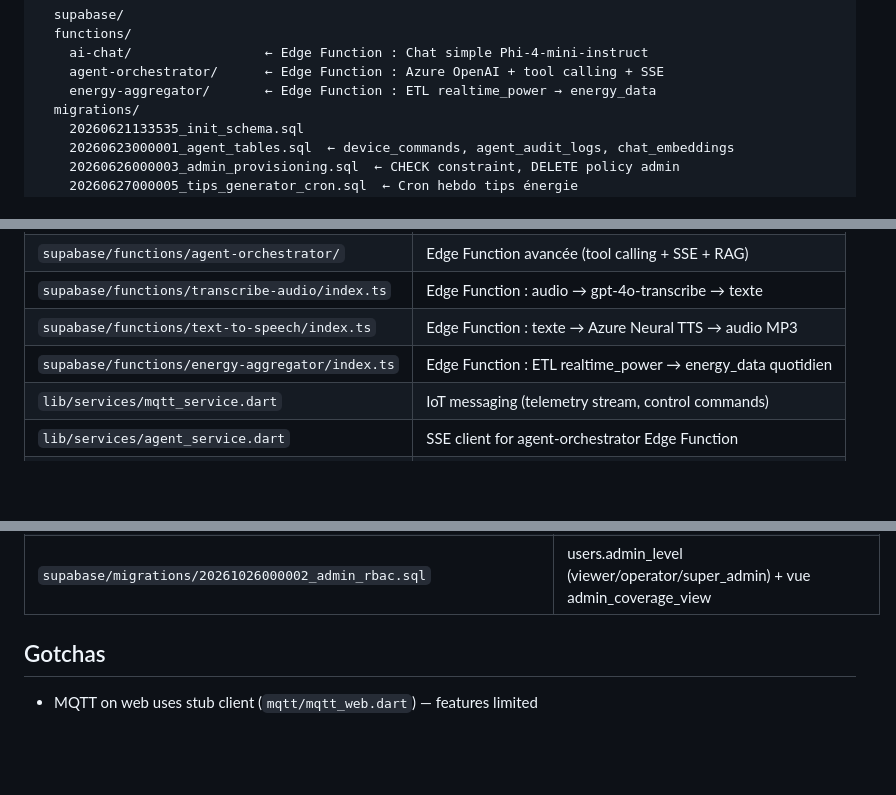
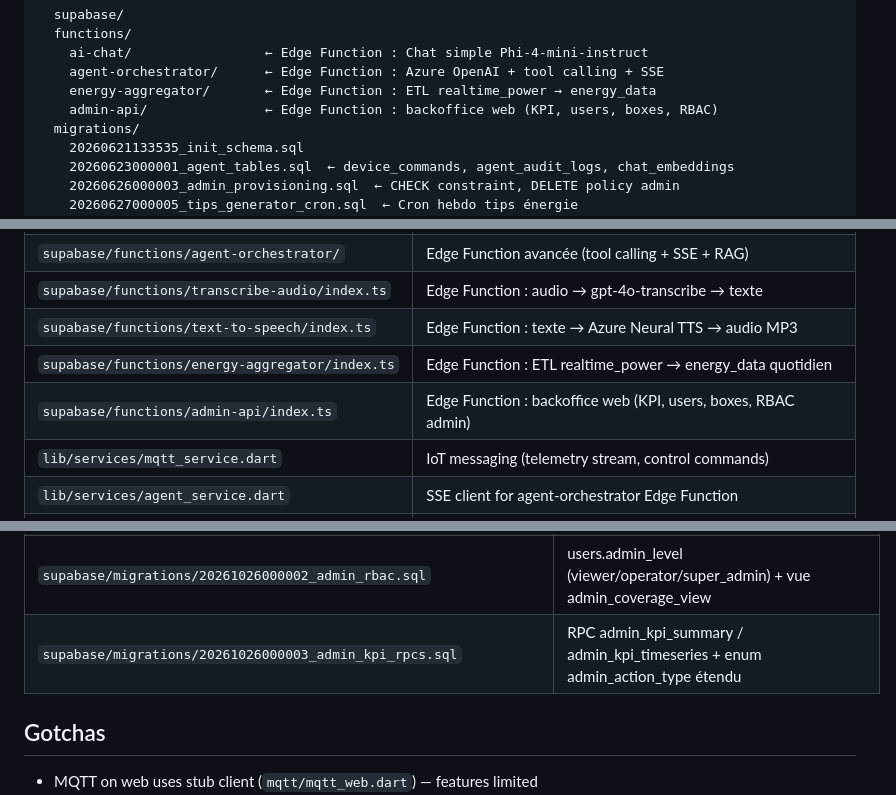
Before and after one commit to HackerGit29/flutter, a Markdown page: AGENTS.md, 3 parts joined by grey strips. GitHub-like rendering; blank space fills up the shorter version.

Commit message:
docs(admin): référence l'Edge Function admin-api et la migration KPI

```diff
--- a/AGENTS.md
+++ b/AGENTS.md
@@ -76,6 +76,7 @@ lib/
     ai-chat/                 ← Edge Function : Chat simple Phi-4-mini-instruct
     agent-orchestrator/      ← Edge Function : Azure OpenAI + tool calling + SSE
     energy-aggregator/       ← Edge Function : ETL realtime_power → energy_data
+    admin-api/               ← Edge Function : backoffice web (KPI, users, boxes, RBAC)
   migrations/
     20260621133535_init_schema.sql
     20260623000001_agent_tables.sql  ← device_commands, agent_audit_logs, chat_embeddings
@@ -106,6 +107,7 @@ workers/
 | `supabase/functions/transcribe-audio/index.ts` | Edge Function : audio → gpt-4o-transcribe → texte          |
 | `supabase/functions/text-to-speech/index.ts`   | Edge Function : texte → Azure Neural TTS → audio MP3        |
 | `supabase/functions/energy-aggregator/index.ts`| Edge Function : ETL realtime_power → energy_data quotidien  |
+| `supabase/functions/admin-api/index.ts` | Edge Function : backoffice web (KPI, users, boxes, RBAC admin) |
 | `lib/services/mqtt_service.dart`          | IoT messaging (telemetry stream, control commands)              |
 | `lib/services/agent_service.dart`         | SSE client for agent-orchestrator Edge Function                 |
 | `lib/services/voice_service.dart`         | STT (Azure transcribe) + TTS (Azure Neural TTS)                 |
@@ -382,6 +384,7 @@ Semantic Versioning 2.0.0. Canonical version in `pubspec.yaml`. See `VERSION.md`
 | `supabase/migrations/20260629000002_enable_realtime.sql` | Realtime broadcast sur energy_data + device_commands |
 | `supabase/migrations/20261026000001_admin_geo.sql` | Geo boxes (lat/lng/precision/installed_at), coverage_zones, analytics_events, admin_notes |
 | `supabase/migrations/20261026000002_admin_rbac.sql` | users.admin_level (viewer/operator/super_admin) + vue admin_coverage_view |
+| `supabase/migrations/20261026000003_admin_kpi_rpcs.sql` | RPC admin_kpi_summary / admin_kpi_timeseries + enum admin_action_type étendu |
 
 ## Gotchas
 
```
